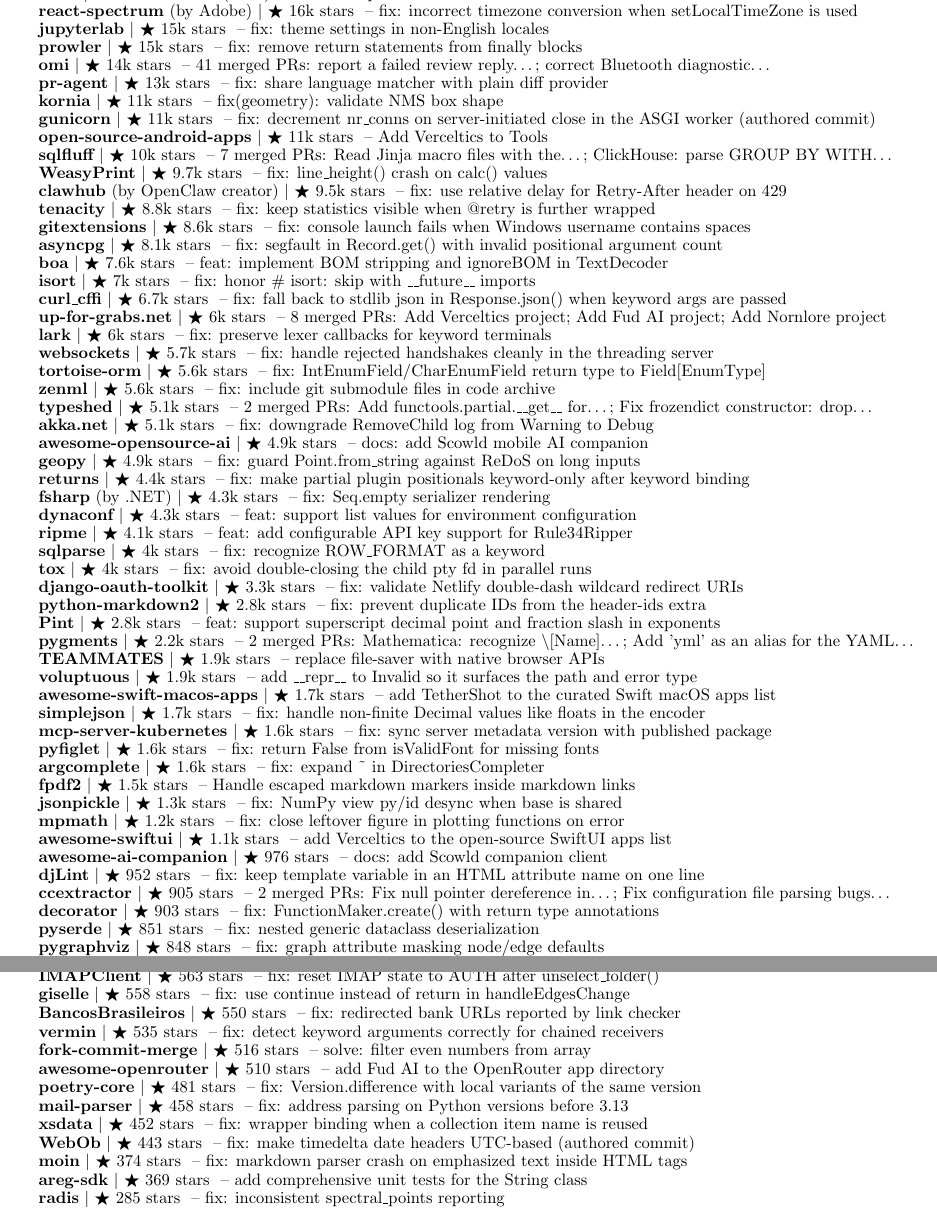
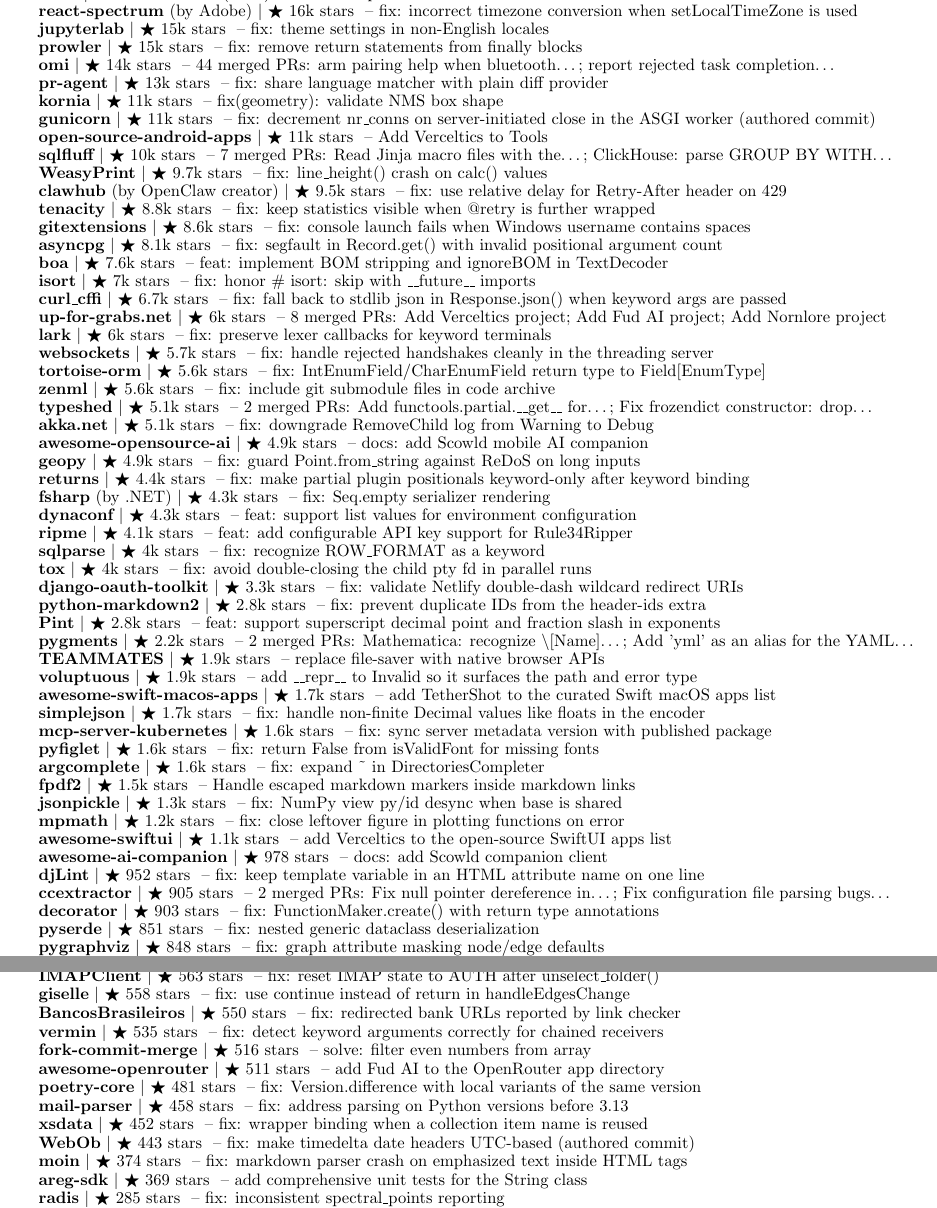
Before and after one commit to apoorvdarshan/apoorvdarshan, a LaTeX CV (resume/Apoorv_Darshan_Resume.tex): two parts of pages 3 and 4 of 4, joined at a grey line, cut so that both start at the same text. Compiled offline with pdfLaTeX.

Commit message:
Refresh profile, website, resume and download history
Co-authored-by: github-actions[bot] <41898282+github-actions[bot]@users.noreply.github.com>

```diff
--- a/resume/Apoorv_Darshan_Resume.tex
+++ b/resume/Apoorv_Darshan_Resume.tex
@@ -299,7 +299,7 @@
       \resumeProjectHeading{\textbf{\href{https://github.com/adobe/react-spectrum/pull/9678}{react-spectrum}} \textnormal{(by Adobe)} $|$ {\small $\bigstar$ 16k stars} \textnormal{ -- fix: incorrect timezone conversion when setLocalTimeZone is used}}{}
       \resumeProjectHeading{\textbf{\href{https://github.com/jupyterlab/jupyterlab/pull/18530}{jupyterlab}} $|$ {\small $\bigstar$ 15k stars} \textnormal{ -- fix: theme settings in non-English locales}}{}
       \resumeProjectHeading{\textbf{\href{https://github.com/prowler-cloud/prowler/pull/10102}{prowler}} $|$ {\small $\bigstar$ 15k stars} \textnormal{ -- fix: remove return statements from finally blocks}}{}
-      \resumeProjectHeading{\textbf{\href{https://github.com/BasedHardware/omi/pulls?q=is\%3Apr\%20is\%3Amerged\%20author\%3Aapoorvdarshan}{omi}} $|$ {\small $\bigstar$ 14k stars} \textnormal{ -- 41 merged PRs: report a failed review reply…; correct Bluetooth diagnostic…}}{}
+      \resumeProjectHeading{\textbf{\href{https://github.com/BasedHardware/omi/pulls?q=is\%3Apr\%20is\%3Amerged\%20author\%3Aapoorvdarshan}{omi}} $|$ {\small $\bigstar$ 14k stars} \textnormal{ -- 44 merged PRs: arm pairing help when bluetooth…; report rejected task completion…}}{}
       \resumeProjectHeading{\textbf{\href{https://github.com/The-PR-Agent/pr-agent/pull/2895}{pr-agent}} $|$ {\small $\bigstar$ 13k stars} \textnormal{ -- fix: share language matcher with plain diff provider}}{}
       \resumeProjectHeading{\textbf{\href{https://github.com/kornia/kornia/pull/4121}{kornia}} $|$ {\small $\bigstar$ 11k stars} \textnormal{ -- fix(geometry): validate NMS box shape}}{}
       \resumeProjectHeading{\textbf{\href{https://github.com/benoitc/gunicorn/pull/3686}{gunicorn}} $|$ {\small $\bigstar$ 11k stars} \textnormal{ -- fix: decrement nr\_conns on server-initiated close in the ASGI worker (authored commit)}}{}
@@ -343,7 +343,7 @@
       \resumeProjectHeading{\textbf{\href{https://github.com/jsonpickle/jsonpickle/pull/612}{jsonpickle}} $|$ {\small $\bigstar$ 1.3k stars} \textnormal{ -- fix: NumPy view py/id desync when base is shared}}{}
       \resumeProjectHeading{\textbf{\href{https://github.com/mpmath/mpmath/pull/1123}{mpmath}} $|$ {\small $\bigstar$ 1.2k stars} \textnormal{ -- fix: close leftover figure in plotting functions on error}}{}
       \resumeProjectHeading{\textbf{\href{https://github.com/onmyway133/awesome-swiftui/pull/59}{awesome-swiftui}} $|$ {\small $\bigstar$ 1.1k stars} \textnormal{ -- add Verceltics to the open-source SwiftUI apps list}}{}
-      \resumeProjectHeading{\textbf{\href{https://github.com/DasterProkio/awesome-ai-companion/pull/10}{awesome-ai-companion}} $|$ {\small $\bigstar$ 976 stars} \textnormal{ -- docs: add Scowld companion client}}{}
+      \resumeProjectHeading{\textbf{\href{https://github.com/DasterProkio/awesome-ai-companion/pull/10}{awesome-ai-companion}} $|$ {\small $\bigstar$ 978 stars} \textnormal{ -- docs: add Scowld companion client}}{}
       \resumeProjectHeading{\textbf{\href{https://github.com/djlint/djLint/pull/2206}{djLint}} $|$ {\small $\bigstar$ 952 stars} \textnormal{ -- fix: keep template variable in an HTML attribute name on one line}}{}
       \resumeProjectHeading{\textbf{\href{https://github.com/CCExtractor/ccextractor/pulls?q=is\%3Apr\%20is\%3Amerged\%20author\%3Aapoorvdarshan}{ccextractor}} $|$ {\small $\bigstar$ 905 stars} \textnormal{ -- 2 merged PRs: Fix null pointer dereference in…; Fix configuration file parsing bugs…}}{}
       \resumeProjectHeading{\textbf{\href{https://github.com/micheles/decorator/pull/186}{decorator}} $|$ {\small $\bigstar$ 903 stars} \textnormal{ -- fix: FunctionMaker.create() with return type annotations}}{}
@@ -360,7 +360,7 @@
       \resumeProjectHeading{\textbf{\href{https://github.com/guibranco/BancosBrasileiros/pull/895}{BancosBrasileiros}} $|$ {\small $\bigstar$ 550 stars} \textnormal{ -- fix: redirected bank URLs reported by link checker}}{}
       \resumeProjectHeading{\textbf{\href{https://github.com/netromdk/vermin/pull/344}{vermin}} $|$ {\small $\bigstar$ 535 stars} \textnormal{ -- fix: detect keyword arguments correctly for chained receivers}}{}
       \resumeProjectHeading{\textbf{\href{https://github.com/fork-commit-merge/fork-commit-merge/pull/6370}{fork-commit-merge}} $|$ {\small $\bigstar$ 516 stars} \textnormal{ -- solve: filter even numbers from array}}{}
-      \resumeProjectHeading{\textbf{\href{https://github.com/OpenRouterTeam/awesome-openrouter/pull/103}{awesome-openrouter}} $|$ {\small $\bigstar$ 510 stars} \textnormal{ -- add Fud AI to the OpenRouter app directory}}{}
+      \resumeProjectHeading{\textbf{\href{https://github.com/OpenRouterTeam/awesome-openrouter/pull/103}{awesome-openrouter}} $|$ {\small $\bigstar$ 511 stars} \textnormal{ -- add Fud AI to the OpenRouter app directory}}{}
       \resumeProjectHeading{\textbf{\href{https://github.com/python-poetry/poetry-core/pull/953}{poetry-core}} $|$ {\small $\bigstar$ 481 stars} \textnormal{ -- fix: Version.difference with local variants of the same version}}{}
       \resumeProjectHeading{\textbf{\href{https://github.com/SpamScope/mail-parser/pull/161}{mail-parser}} $|$ {\small $\bigstar$ 458 stars} \textnormal{ -- fix: address parsing on Python versions before 3.13}}{}
       \resumeProjectHeading{\textbf{\href{https://github.com/tefra/xsdata/pull/1224}{xsdata}} $|$ {\small $\bigstar$ 452 stars} \textnormal{ -- fix: wrapper binding when a collection item name is reused}}{}
```
Also changed, not shown: README.md, resume/Apoorv_Darshan_Resume.pdf, resume/Apoorv_Darshan_Resume.tex (2 more changed lines), 4 other files.
